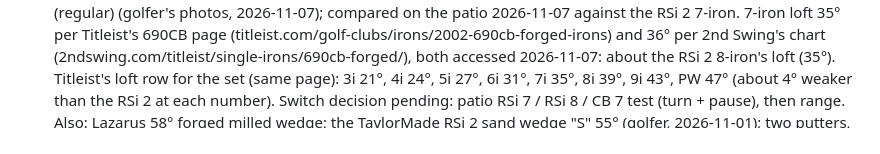
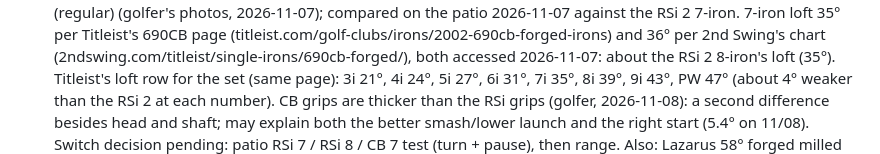
Before and after one commit to rymtun-bot/Pocket-caddie, a Markdown page: CLAUDE.md, the part around the change. Rendered like a GitHub page.

Commit message:
Note: CB grips thicker than RSi
Co-Authored-By: Claude Opus 5.5 <noreply@anthropic.com>
Claude-Session: https://claude.ai/code/session_01153KpuUiAyGFcfqNVjMxGi

```diff
--- a/CLAUDE.md
+++ b/CLAUDE.md
@@ -45,7 +45,8 @@ This repo is PUBLIC. Keep only golf equipment and page code here: no financial,
   (titleist.com/golf-clubs/irons/2002-690cb-forged-irons) and 36° per 2nd Swing's chart
   (2ndswing.com/titleist/single-irons/690cb-forged/), both accessed 2026-11-07: about the RSi 2 8-iron's loft (35°).
   Titleist's loft row for the set (same page): 3i 21°, 4i 24°, 5i 27°, 6i 31°, 7i 35°, 8i 39°, 9i 43°, PW 47° (about 4° weaker
-  than the RSi 2 at each number). Switch decision pending: patio RSi 7 / RSi 8 / CB 7 test (turn + pause), then range.
+  than the RSi 2 at each number). CB grips are thicker than the RSi grips (golfer, 2026-11-08): a second difference besides
+  head and shaft; may explain both the better smash/lower launch and the right start (5.4° on 11/08). Switch decision pending: patio RSi 7 / RSi 8 / CB 7 test (turn + pause), then range.
   Also: Lazarus 58° forged milled wedge; the TaylorMade RSi 2 sand wedge "S" 55° (golfer, 2026-11-01); two putters, a Scotty
   Cameron (Newport-style, coloured dots) and a Titleist Scotty Cameron. One shaft reads "Regular flex, mid kick,
   65 g, 4.5°" (club not identified). About 20 clubs in total: 14 max (Rule 4.1b).
```
